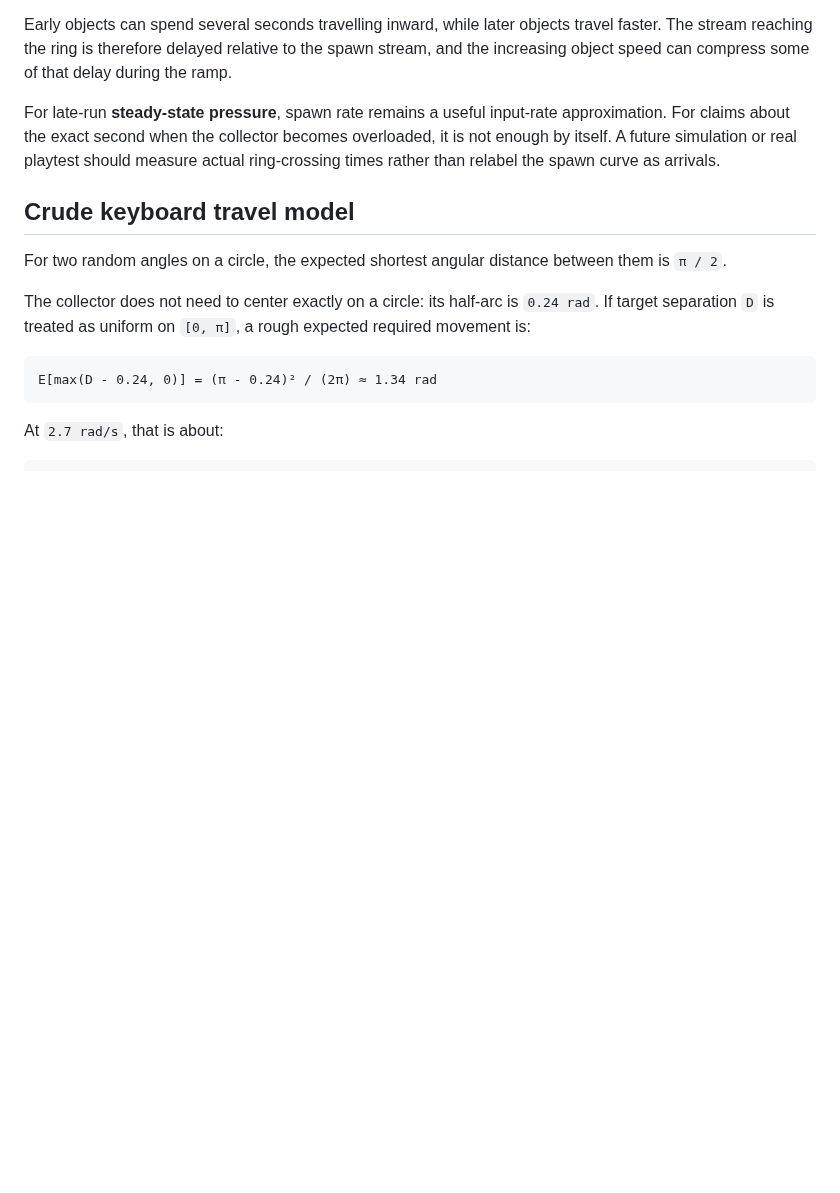
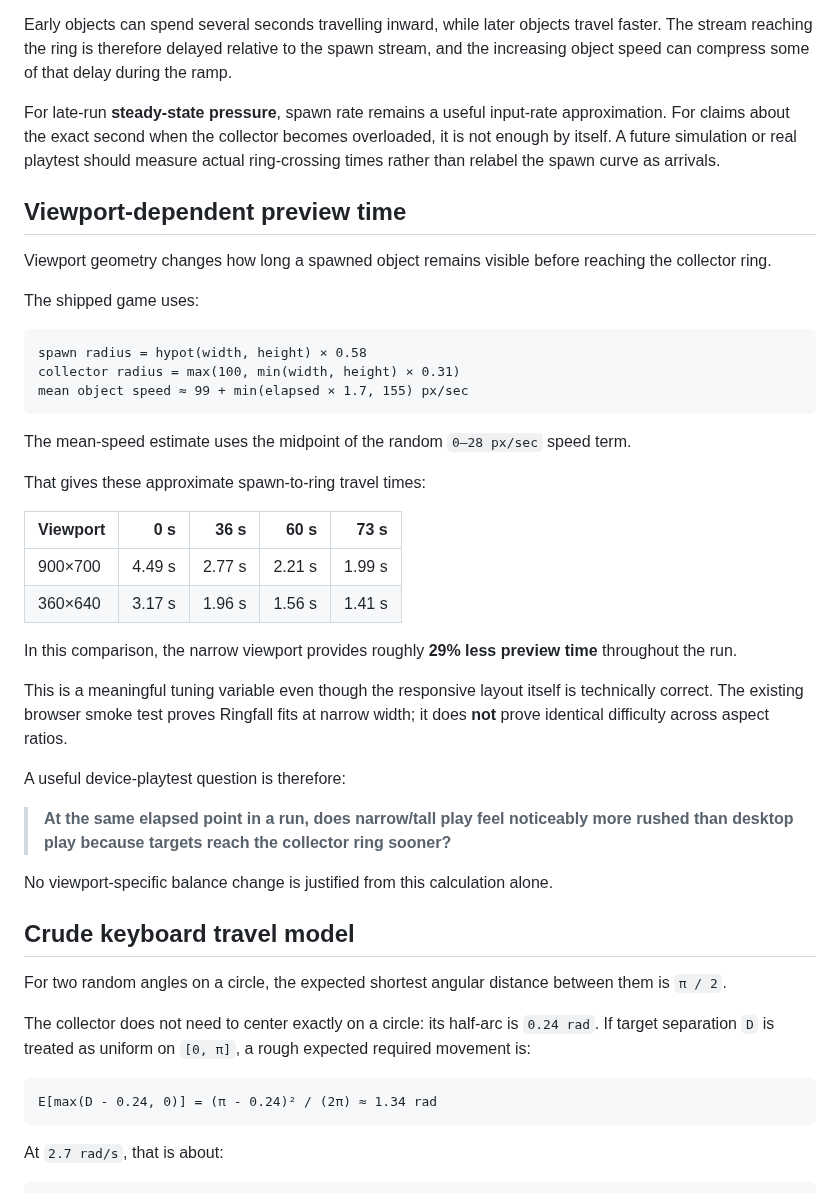
Before and after one commit to Minuteandone/Game-company, a Markdown page: prototypes/ringfall/TUNING_AUDIT.md, the part around the change. Rendered like a GitHub page; blank space fills up the shorter version.

Commit message:
[agent-03 | AI] Add Ringfall viewport preview-time analysis

````diff
--- a/prototypes/ringfall/TUNING_AUDIT.md
+++ b/prototypes/ringfall/TUNING_AUDIT.md
@@ -60,6 +60,37 @@ Each spawned object starts at `hypot(W, H) * 0.58` and receives a fixed inward s
 Early objects can spend several seconds travelling inward, while later objects travel faster. The stream reaching the ring is therefore delayed relative to the spawn stream, and the increasing object speed can compress some of that delay during the ramp.
 
 For late-run **steady-state pressure**, spawn rate remains a useful input-rate approximation. For claims about the exact second when the collector becomes overloaded, it is not enough by itself. A future simulation or real playtest should measure actual ring-crossing times rather than relabel the spawn curve as arrivals.
+
+## Viewport-dependent preview time
+
+Viewport geometry changes how long a spawned object remains visible before reaching the collector ring.
+
+The shipped game uses:
+
+```
+spawn radius = hypot(width, height) × 0.58
+collector radius = max(100, min(width, height) × 0.31)
+mean object speed ≈ 99 + min(elapsed × 1.7, 155) px/sec
+```
+
+The mean-speed estimate uses the midpoint of the random `0–28 px/sec` speed term.
+
+That gives these approximate spawn-to-ring travel times:
+
+| Viewport | 0 s | 36 s | 60 s | 73 s |
+| --- | ---: | ---: | ---: | ---: |
+| 900×700 | 4.49 s | 2.77 s | 2.21 s | 1.99 s |
+| 360×640 | 3.17 s | 1.96 s | 1.56 s | 1.41 s |
+
+In this comparison, the narrow viewport provides roughly **29% less preview time** throughout the run.
+
+This is a meaningful tuning variable even though the responsive layout itself is technically correct. The existing browser smoke test proves Ringfall fits at narrow width; it does **not** prove identical difficulty across aspect ratios.
+
+A useful device-playtest question is therefore:
+
+> **At the same elapsed point in a run, does narrow/tall play feel noticeably more rushed than desktop play because targets reach the collector ring sooner?**
+
+No viewport-specific balance change is justified from this calculation alone.
 
 ## Crude keyboard travel model
 
````
